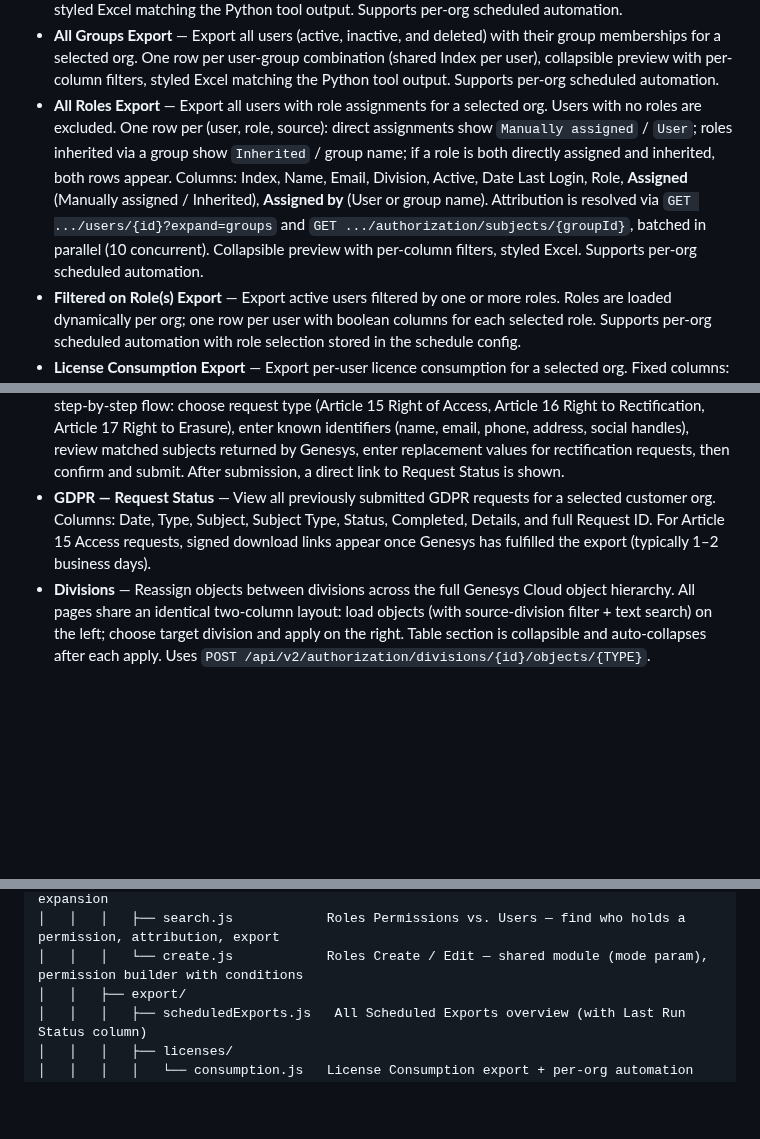
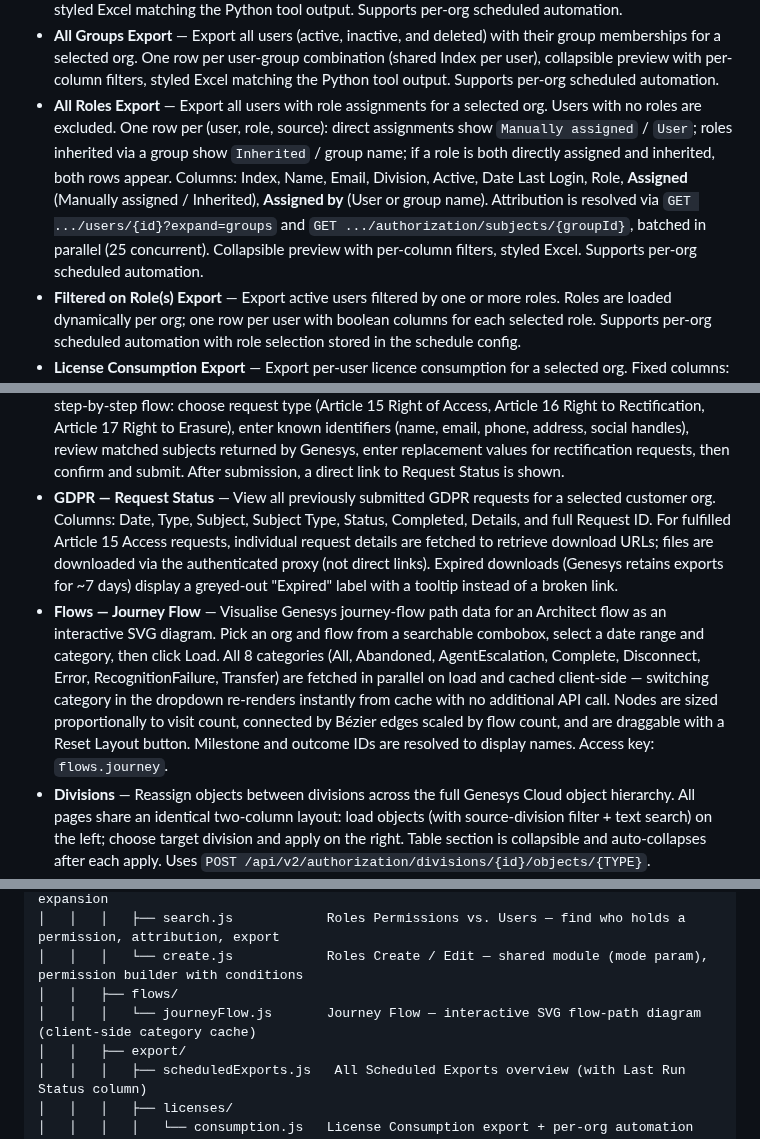
Before and after one commit to XxMasterbeasTxX/genesys-admin-app, a Markdown page: README.md, 3 parts joined by grey strips. GitHub-like rendering; blank space fills up the shorter version.

Commit message:
docs: update README, setup-guide, api-reference for Journey Flow, GDPR download improvements, and All Roles concurrency

```diff
--- a/README.md
+++ b/README.md
@@ -23,7 +23,7 @@ Internal web application for the Genesys Team to perform administrative actions
 - **Trustee Export** — Export a matrix of trustee-org users and their access across all customer orgs, determined by group membership, with per-trustee-org Excel sheets and styled formatting matching the Python tool output
 - **Last Login Export** — Export user login data with license information for a selected org. One row per user-license combination, optional inactivity filter (months), collapsible preview with per-column filters, styled Excel matching the Python tool output. Supports per-org scheduled automation.
 - **All Groups Export** — Export all users (active, inactive, and deleted) with their group memberships for a selected org. One row per user-group combination (shared Index per user), collapsible preview with per-column filters, styled Excel matching the Python tool output. Supports per-org scheduled automation.
-- **All Roles Export** — Export all users with role assignments for a selected org. Users with no roles are excluded. One row per (user, role, source): direct assignments show `Manually assigned` / `User`; roles inherited via a group show `Inherited` / group name; if a role is both directly assigned and inherited, both rows appear. Columns: Index, Name, Email, Division, Active, Date Last Login, Role, **Assigned** (Manually assigned / Inherited), **Assigned by** (User or group name). Attribution is resolved via `GET .../users/{id}?expand=groups` and `GET .../authorization/subjects/{groupId}`, batched in parallel (10 concurrent). Collapsible preview with per-column filters, styled Excel. Supports per-org scheduled automation.
+- **All Roles Export** — Export all users with role assignments for a selected org. Users with no roles are excluded. One row per (user, role, source): direct assignments show `Manually assigned` / `User`; roles inherited via a group show `Inherited` / group name; if a role is both directly assigned and inherited, both rows appear. Columns: Index, Name, Email, Division, Active, Date Last Login, Role, **Assigned** (Manually assigned / Inherited), **Assigned by** (User or group name). Attribution is resolved via `GET .../users/{id}?expand=groups` and `GET .../authorization/subjects/{groupId}`, batched in parallel (25 concurrent). Collapsible preview with per-column filters, styled Excel. Supports per-org scheduled automation.
 - **Filtered on Role(s) Export** — Export active users filtered by one or more roles. Roles are loaded dynamically per org; one row per user with boolean columns for each selected role. Supports per-org scheduled automation with role selection stored in the schedule config.
 - **License Consumption Export** — Export per-user licence consumption for a selected org. Fixed columns: Name, Email, Division. One boolean column per licence (or a single column when filtered to a specific licence). Licences are loaded dynamically via `/api/v2/license/definitions`; optionally filter to a single licence. Sheet: "User Licenses". Supports per-org scheduled automation with licence filter stored in the schedule config.
 - **Roles Export (Single Org)** — Export all authorization roles for a selected org with accurate member counts (active org users only). Columns: Name, Description, Members. Supports per-org scheduled automation.
@@ -40,7 +40,8 @@ Internal web application for the Genesys Team to perform administrative actions
 - **Scheduled Exports** — Automate any export on a daily, weekly, or monthly schedule with email delivery. Per-export automation toggle, reusable schedule panel with org selector and custom config fields, "All Scheduled Exports" overview page with Last Run and Last Run Status columns (Success / Failure — error description). Server-side execution via GitHub Actions cron + Azure Functions. Catch-up logic ensures missed runs are retried. All times in Danish time (Europe/Copenhagen, CET/CEST).
 - **Email notifications** — Send export results as email with attachments via Mailjet (EU-based, GDPR-compliant). Centralized email service reusable by any page.
 - **GDPR — Subject Request** — Submit GDPR data subject requests for a selected customer org. Guided step-by-step flow: choose request type (Article 15 Right of Access, Article 16 Right to Rectification, Article 17 Right to Erasure), enter known identifiers (name, email, phone, address, social handles), review matched subjects returned by Genesys, enter replacement values for rectification requests, then confirm and submit. After submission, a direct link to Request Status is shown.
-- **GDPR — Request Status** — View all previously submitted GDPR requests for a selected customer org. Columns: Date, Type, Subject, Subject Type, Status, Completed, Details, and full Request ID. For Article 15 Access requests, signed download links appear once Genesys has fulfilled the export (typically 1–2 business days).
+- **GDPR — Request Status** — View all previously submitted GDPR requests for a selected customer org. Columns: Date, Type, Subject, Subject Type, Status, Completed, Details, and full Request ID. For fulfilled Article 15 Access requests, individual request details are fetched to retrieve download URLs; files are downloaded via the authenticated proxy (not direct links). Expired downloads (Genesys retains exports for ~7 days) display a greyed-out "Expired" label with a tooltip instead of a broken link.
+- **Flows — Journey Flow** — Visualise Genesys journey-flow path data for an Architect flow as an interactive SVG diagram. Pick an org and flow from a searchable combobox, select a date range and category, then click Load. All 8 categories (All, Abandoned, AgentEscalation, Complete, Disconnect, Error, RecognitionFailure, Transfer) are fetched in parallel on load and cached client-side — switching category in the dropdown re-renders instantly from cache with no additional API call. Nodes are sized proportionally to visit count, connected by Bézier edges scaled by flow count, and are draggable with a Reset Layout button. Milestone and outcome IDs are resolved to display names. Access key: `flows.journey`.
 - **Divisions** — Reassign objects between divisions across the full Genesys Cloud object hierarchy. All pages share an identical two-column layout: load objects (with source-division filter + text search) on the left; choose target division and apply on the right. Table section is collapsible and auto-collapses after each apply. Uses `POST /api/v2/authorization/divisions/{id}/objects/{TYPE}`.
   - **People:** Users — Work Teams
   - **Routing:** Queues — Call Routes — Emergency Groups — Extension Pools — Routing Schedules — Routing Schedule Groups — Skill Groups
@@ -199,6 +200,8 @@ genesys-admin-app/
 │   │   │   ├── compare.js           Roles Compare — permission matrix with wildcard expansion
 │   │   │   ├── search.js            Roles Permissions vs. Users — find who holds a permission, attribution, export
 │   │   │   └── create.js            Roles Create / Edit — shared module (mode param), permission builder with conditions
+│   │   ├── flows/
+│   │   │   └── journeyFlow.js       Journey Flow — interactive SVG flow-path diagram (client-side category cache)
 │   │   ├── export/
 │   │   │   ├── scheduledExports.js   All Scheduled Exports overview (with Last Run Status column)
 │   │   │   ├── licenses/
```
Also changed, not shown: docs/api-reference.md (+12 -0 lines), docs/setup-guide.md (+6 -3 lines).
